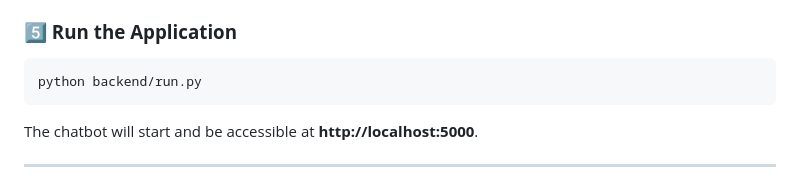
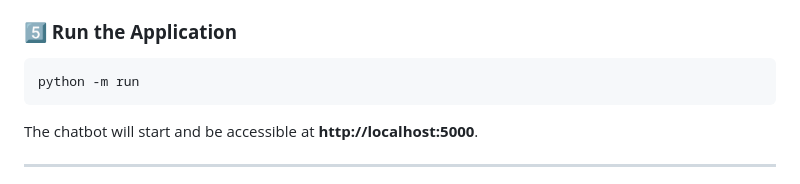
Before and after one commit to deedmitrij/googledoc-chatbot, a Markdown page: README.md, the part around one of its changes. GitHub-like rendering.

````diff
--- a/README.md
+++ b/README.md
@@ -123,7 +123,7 @@ GOOGLE_CREDENTIALS_PATH=./credentials.json
 
 ### **5️⃣ Run the Application**
 ```sh
-python backend/run.py
+python -m run
 ```
 
 The chatbot will start and be accessible at **http://localhost:5000**.
````
Also changed, not shown: other parts of README.md (+8 -8 lines).
